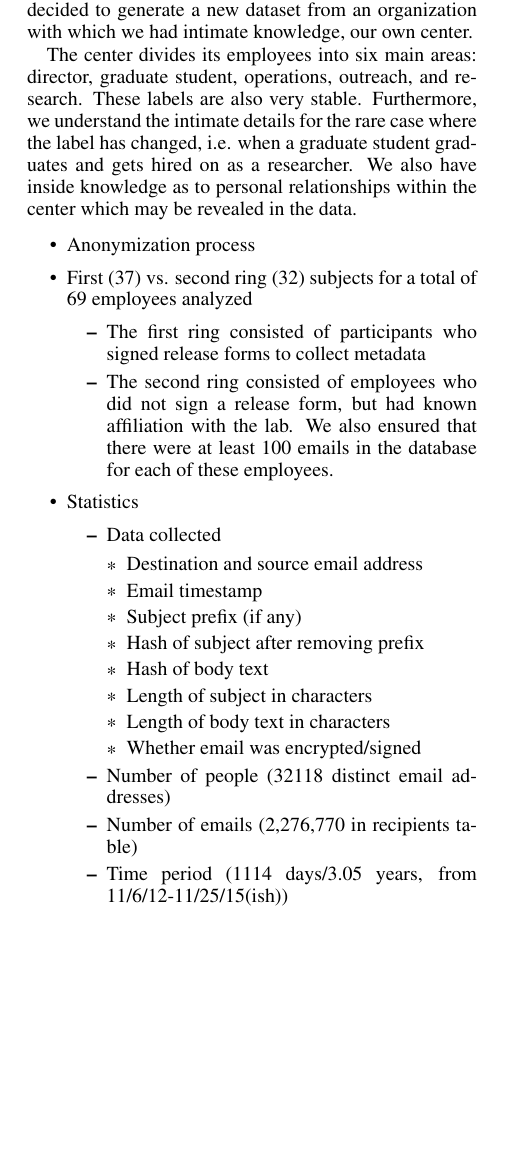
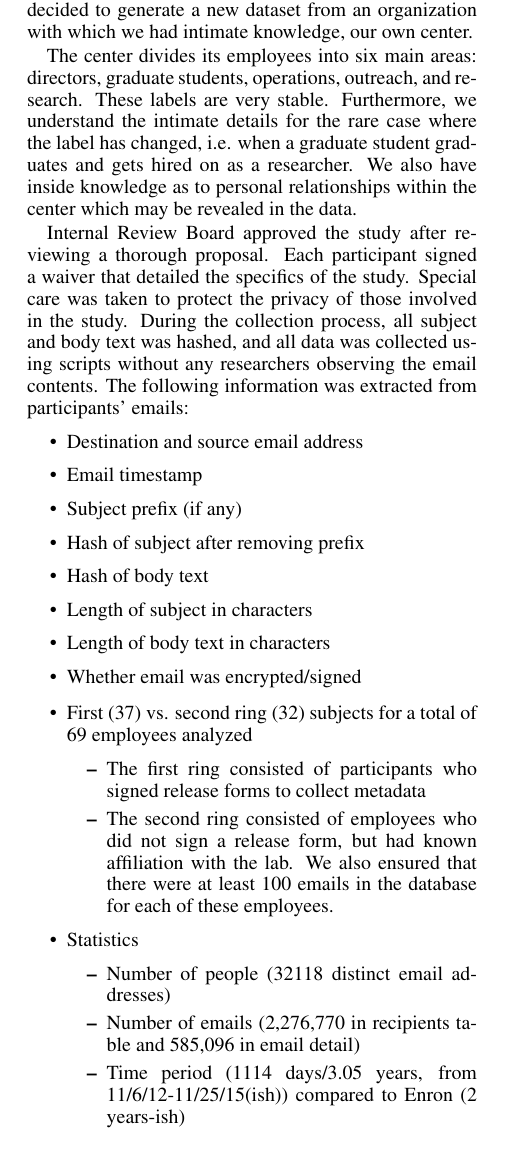
Before and after one commit to kmfrost/EmailPaper, a LaTeX paper (EmailPaper.tex): part of one column of page 2 of 5 before the commit and part of one column of page 2 of 6 after it, cut so that both start at the same text, the shorter picture padded with empty space. Compiled offline with pdfLaTeX.

Commit message:
Pushing before going into the lab

```diff
--- a/EmailPaper.tex
+++ b/EmailPaper.tex
@@ -64,10 +64,22 @@ Some research has been done in trying to combine the two different types of feat
 \section{Data Collection} \label{Data Collection}
 For over the past decade, the Enron dataset has been widely used to study email behaviors because it is one of the only datasets available comprised of real-world corporate emails.  A list of ground truth job titles was compiled by [ref labels here].  However, there are issues with these labels.  For example, Jeff Dasovich had the most emails out of any employee in the database, and is labeled as "employee".  In reality, Jeff Dasovich served as the Director for State Government Affairs. Additionally, over the period that the dataset covers, Enron was undergoing turmoil where directors changed and job titles shifted.  Instead of working with uncertain labels, we decided to generate a new dataset from an organization with which we had intimate knowledge, our own center.
 \par
-The center divides its employees into six main areas: director, graduate student, operations, outreach, and research.  These labels are also very stable.  Furthermore, we understand the intimate details for the rare case where the label has changed, i.e. when a graduate student graduates and gets hired on as a researcher. We also have inside knowledge as to personal relationships within the center which may be revealed in the data.
+The center divides its employees into six main areas: directors, graduate students, operations, outreach, and research.  These labels are very stable.  Furthermore, we understand the intimate details for the rare case where the label has changed, i.e. when a graduate student graduates and gets hired on as a researcher. We also have inside knowledge as to personal relationships within the center which may be revealed in the data.
+\par
+Internal Review Board approved the study after reviewing a thorough proposal.  Each participant signed a waiver that detailed the specifics of the study.  Special care was taken to protect the privacy of those involved in the study.  During the collection process, all subject and body text was hashed, and all data was collected using scripts without any researchers observing the email contents.  The following information was extracted from participants' emails:
+\begin{itemize}
+\item Destination and source email address
+\item Email timestamp
+\item Subject prefix (if any)
+\item Hash of subject after removing prefix
+\item Hash of body text
+\item Length of subject in characters
+\item Length of body text in characters
+\item Whether email was encrypted/signed
+\end{itemize}
+
 
 \begin{itemize}
-\item Anonymization process
 \item First (37) vs. second ring (32) subjects for a total of 69 employees analyzed
     \begin{itemize}
     \item The first ring consisted of participants who signed release forms to collect metadata
@@ -75,20 +87,9 @@ The center divides its employees into six main areas: director, graduate student
     \end{itemize}
 \item Statistics
     \begin{itemize}
-    \item Data collected
-        \begin{itemize}
-        \item Destination and source email address
-        \item Email timestamp
-        \item Subject prefix (if any)
-        \item Hash of subject after removing prefix
-        \item Hash of body text
-        \item Length of subject in characters
-        \item Length of body text in characters
-        \item Whether email was encrypted/signed
-        \end{itemize}
     \item Number of people (32118 distinct email addresses)
-    \item Number of emails (2,276,770 in recipients table)
-    \item Time period (1114 days/3.05 years, from 11/6/12-11/25/15(ish))
+    \item Number of emails (2,276,770 in recipients table and 585,096 in email detail)
+    \item Time period (1114 days/3.05 years, from 11/6/12-11/25/15(ish)) compared to Enron (2 years-ish)
     \end{itemize}
 \end{itemize}
 
```
Also changed, not shown: EmailPaper.pdf, EmailPaper.tex (2 more changed lines), 3 other files.
